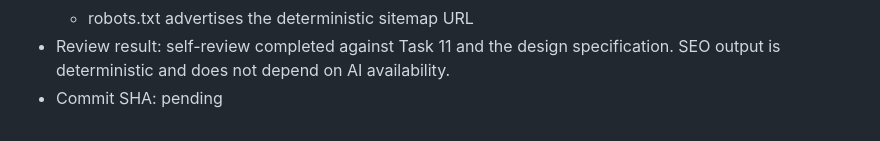
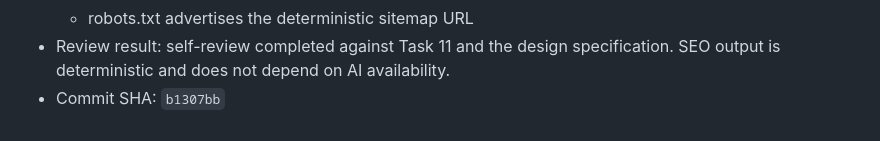
Before and after one commit to iamrbtm/jeremyguill-me, a Markdown page: docs/implementation-status.md, the part around the change. GitHub-like rendering.

Commit message:
docs: record task 11 implementation status

```diff
--- a/docs/implementation-status.md
+++ b/docs/implementation-status.md
@@ -402,4 +402,4 @@
   - old project slug redirects return 308 and redirect chains collapse to one hop
   - robots.txt advertises the deterministic sitemap URL
 - Review result: self-review completed against Task 11 and the design specification. SEO output is deterministic and does not depend on AI availability.
-- Commit SHA: pending
+- Commit SHA: `b1307bb`
```
